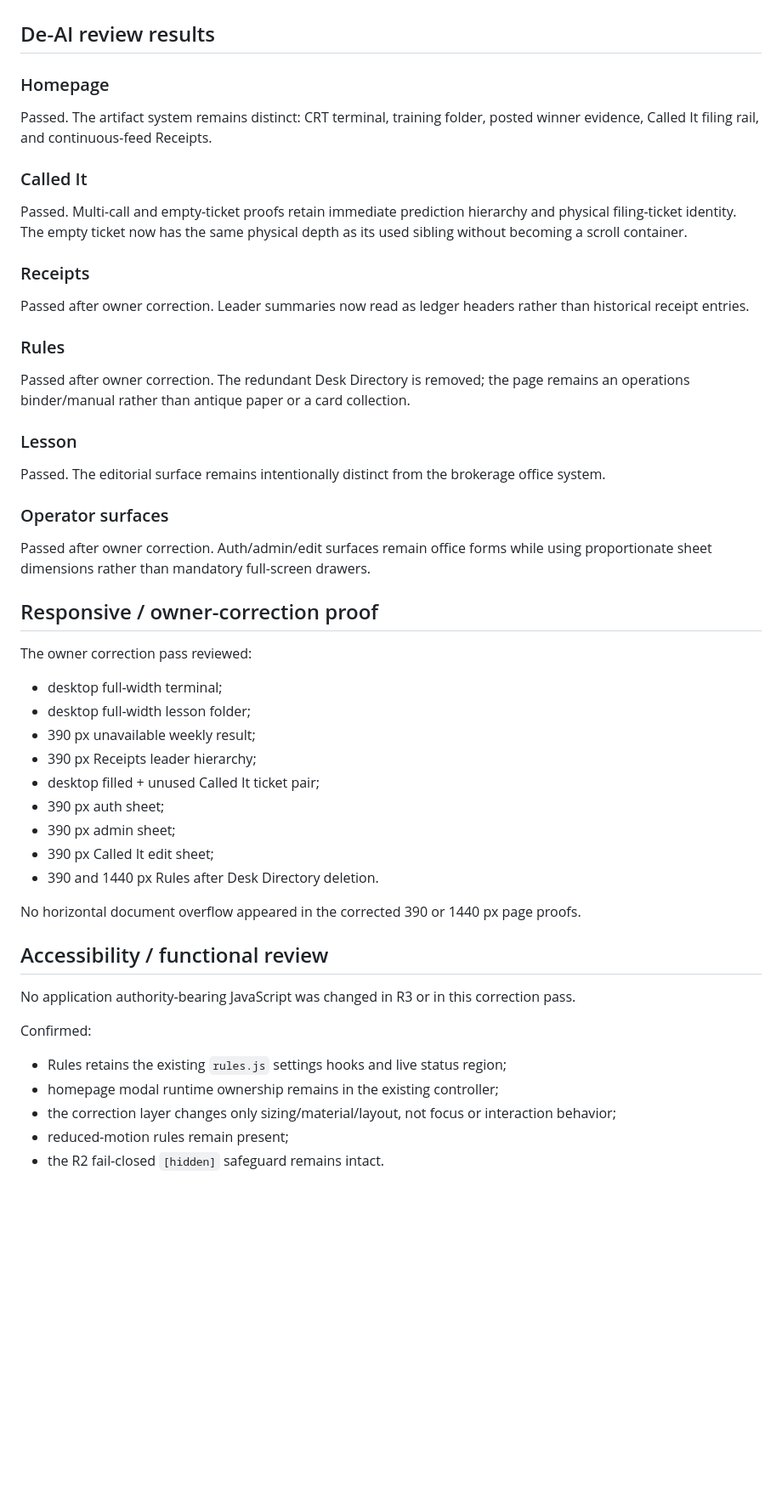
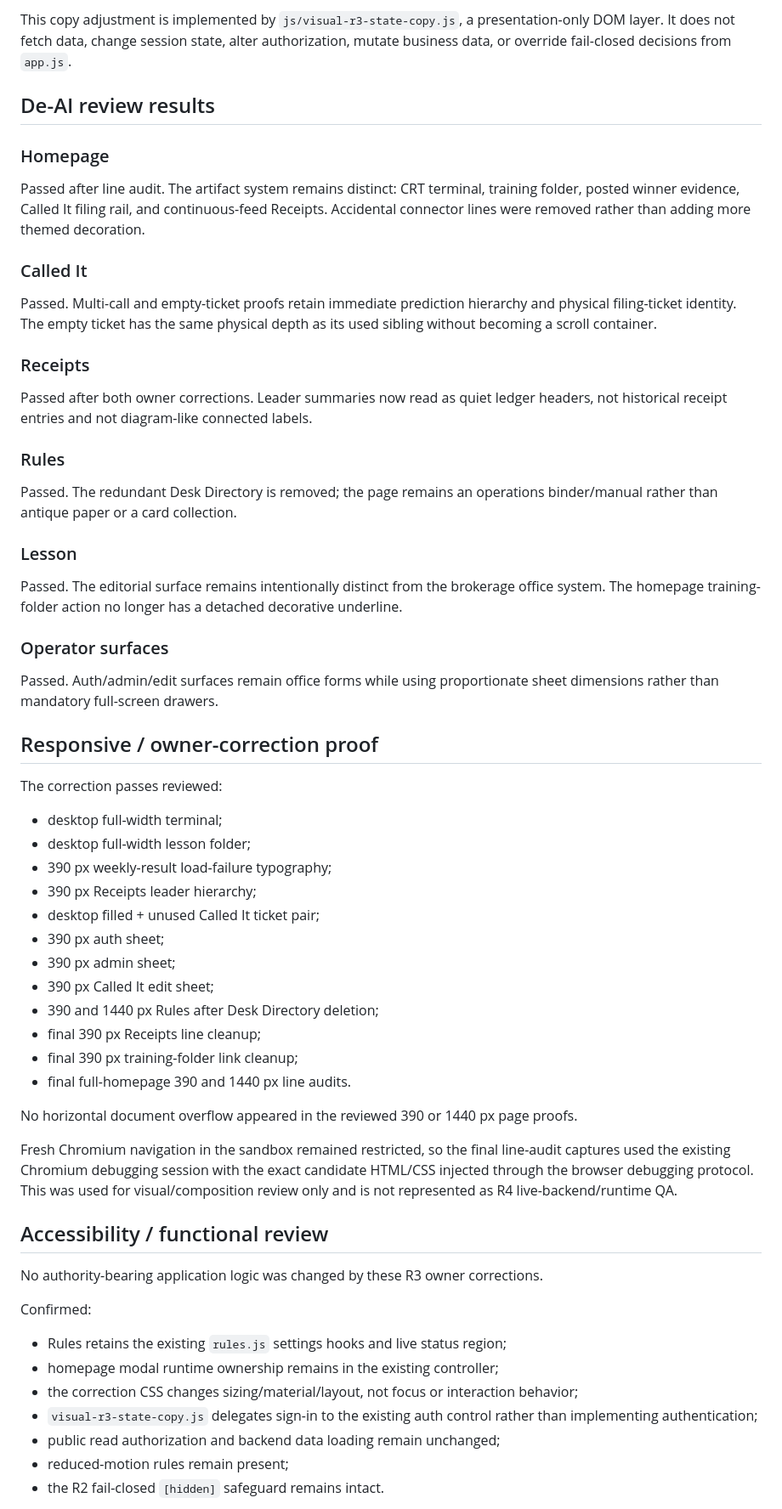
Before and after one commit to caviarmy/invest-or-die, a Markdown page: docs/goblin-brokerage/visual-reredesign-r3-correction-review.md, the part around one of its changes. Shown at 85% size. Rendered like a GitHub page; blank space fills up the shorter version.

```diff
--- a/docs/goblin-brokerage/visual-reredesign-r3-correction-review.md
+++ b/docs/goblin-brokerage/visual-reredesign-r3-correction-review.md
@@ -92,54 +146,63 @@ The representative desktop proof measured the filled and unused tickets within a
+This copy adjustment is implemented by `js/visual-r3-state-copy.js`, a presentation-only DOM layer. It does not fetch data, change session state, alter authorization, mutate business data, or override fail-closed decisions from `app.js`.
+
 ## De-AI review results
 
 ### Homepage
 
-Passed. The artifact system remains distinct: CRT terminal, training folder, posted winner evidence, Called It filing rail, and continuous-feed Receipts.
+Passed after line audit. The artifact system remains distinct: CRT terminal, training folder, posted winner evidence, Called It filing rail, and continuous-feed Receipts. Accidental connector lines were removed rather than adding more themed decoration.
 
 ### Called It
 
-Passed. Multi-call and empty-ticket proofs retain immediate prediction hierarchy and physical filing-ticket identity. The empty ticket now has the same physical depth as its used sibling without becoming a scroll container.
+Passed. Multi-call and empty-ticket proofs retain immediate prediction hierarchy and physical filing-ticket identity. The empty ticket has the same physical depth as its used sibling without becoming a scroll container.
 
 ### Receipts
 
-Passed after owner correction. Leader summaries now read as ledger headers rather than historical receipt entries.
+Passed after both owner corrections. Leader summaries now read as quiet ledger headers, not historical receipt entries and not diagram-like connected labels.
 
 ### Rules
 
-Passed after owner correction. The redundant Desk Directory is removed; the page remains an operations binder/manual rather than antique paper or a card collection.
+Passed. The redundant Desk Directory is removed; the page remains an operations binder/manual rather than antique paper or a card collection.
 
 ### Lesson
 
-Passed. The editorial surface remains intentionally distinct from the brokerage office system.
+Passed. The editorial surface remains intentionally distinct from the brokerage office system. The homepage training-folder action no longer has a detached decorative underline.
 
 ### Operator surfaces
 
-Passed after owner correction. Auth/admin/edit surfaces remain office forms while using proportionate sheet dimensions rather than mandatory full-screen drawers.
+Passed. Auth/admin/edit surfaces remain office forms while using proportionate sheet dimensions rather than mandatory full-screen drawers.
 
 ## Responsive / owner-correction proof
 
-The owner correction pass reviewed:
+The correction passes reviewed:
 
 - desktop full-width terminal;
 - desktop full-width lesson folder;
-- 390 px unavailable weekly result;
+- 390 px weekly-result load-failure typography;
 - 390 px Receipts leader hierarchy;
 - desktop filled + unused Called It ticket pair;
 - 390 px auth sheet;
 - 390 px admin sheet;
 - 390 px Called It edit sheet;
-- 390 and 1440 px Rules after Desk Directory deletion.
+- 390 and 1440 px Rules after Desk Directory deletion;
+- final 390 px Receipts line cleanup;
+- final 390 px training-folder link cleanup;
+- final full-homepage 390 and 1440 px line audits.
 
-No horizontal document overflow appeared in the corrected 390 or 1440 px page proofs.
+No horizontal document overflow appeared in the reviewed 390 or 1440 px page proofs.
+
+Fresh Chromium navigation in the sandbox remained restricted, so the final line-audit captures used the existing Chromium debugging session with the exact candidate HTML/CSS injected through the browser debugging protocol. This was used for visual/composition review only and is not represented as R4 live-backend/runtime QA.
 
 ## Accessibility / functional review
 
-No application authority-bearing JavaScript was changed in R3 or in this correction pass.
+No authority-bearing application logic was changed by these R3 owner corrections.
 
 Confirmed:
 
 - Rules retains the existing `rules.js` settings hooks and live status region;
 - homepage modal runtime ownership remains in the existing controller;
-- the correction layer changes only sizing/material/layout, not focus or interaction behavior;
+- the correction CSS changes sizing/material/layout, not focus or interaction behavior;
+- `visual-r3-state-copy.js` delegates sign-in to the existing auth control rather than implementing authentication;
+- public read authorization and backend data loading remain unchanged;
 - reduced-motion rules remain present;
 - the R2 fail-closed `[hidden]` safeguard remains intact.
 
```
Also changed, not shown: other parts of docs/goblin-brokerage/visual-reredesign-r3-correction-review.md (+83 -25 lines).
